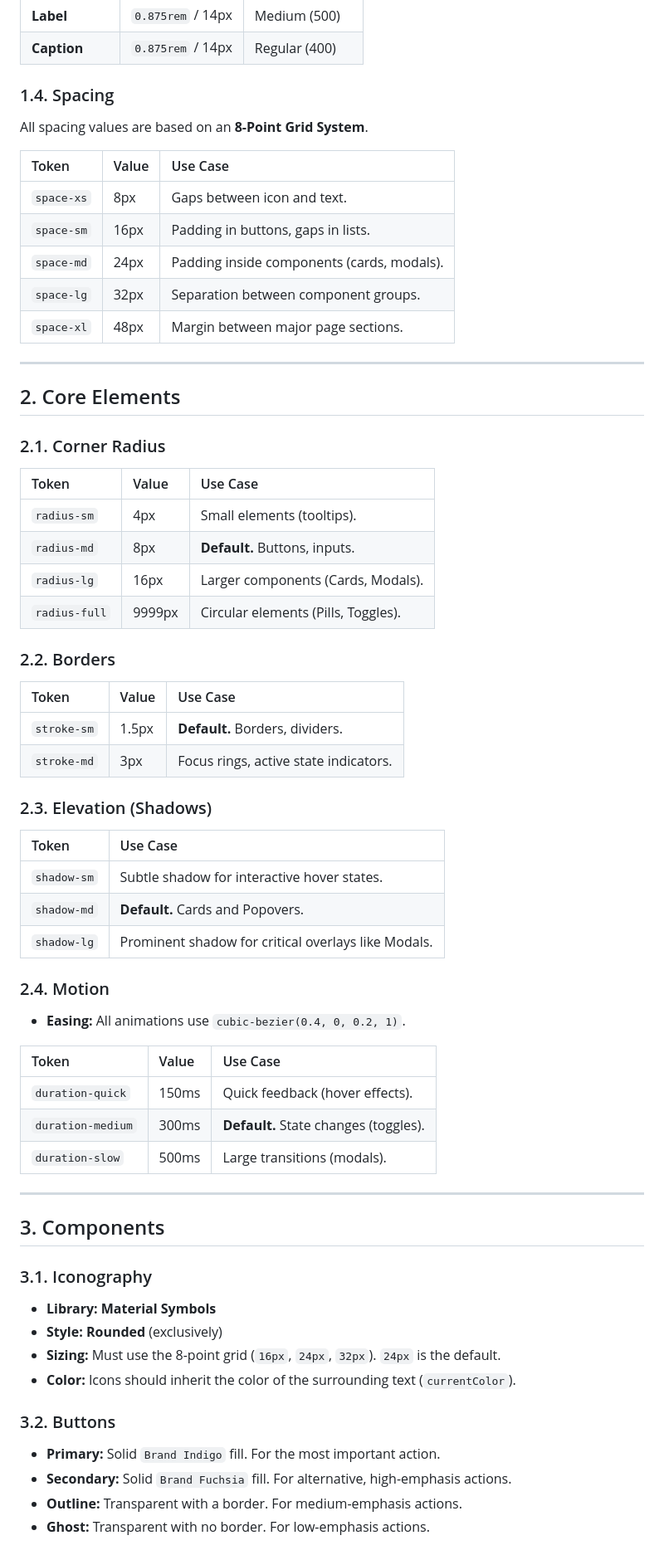
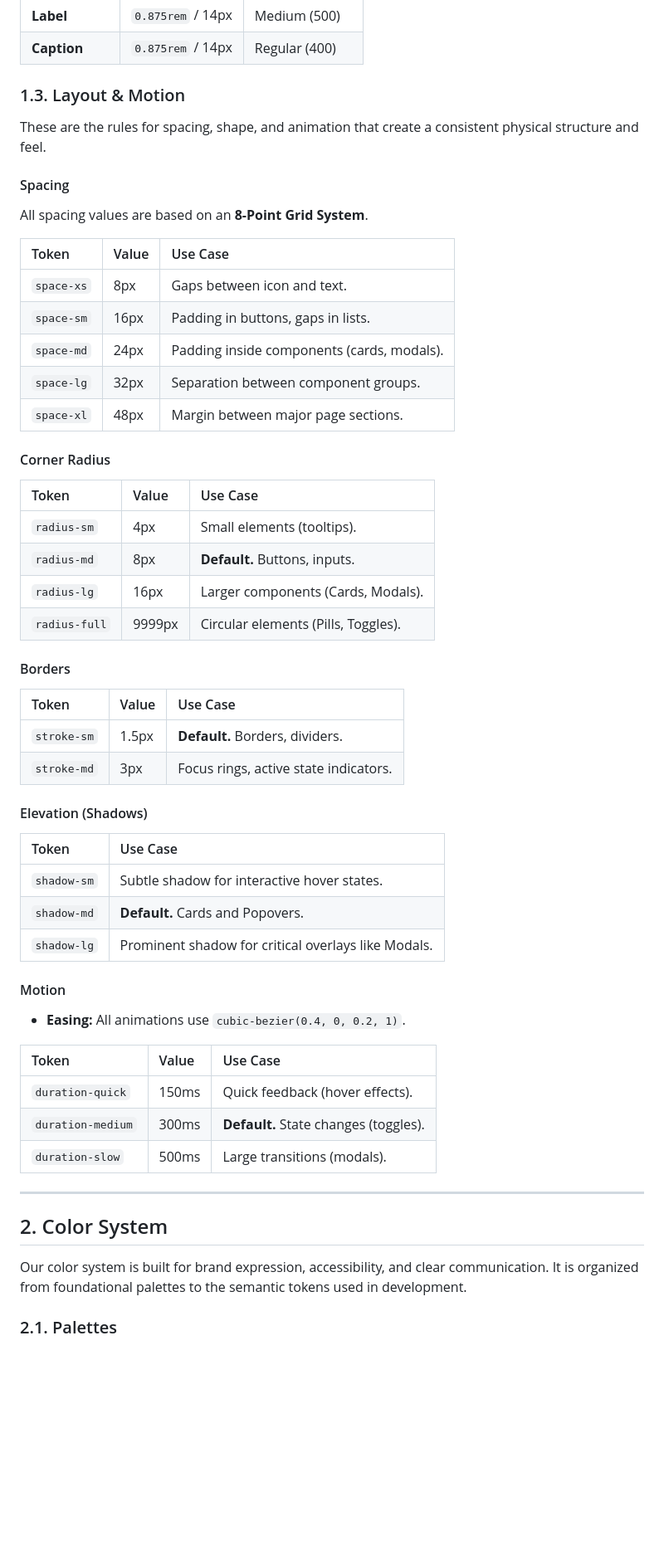
Before and after one commit to robonxt/robonxt-visual-branding-guidelines, a Markdown page: README.md, the part around the change printed below. Shown: that part at 83% size. Rendered like a GitHub page; blank space fills up the shorter version.

```diff
--- a/README.md
+++ b/README.md
@@ -110,7 +31,10 @@ The system uses a single, highly-legible font family, `Inter`.
 | **Label** | `0.875rem` / 14px | Medium (500) |
 | **Caption** | `0.875rem` / 14px | Regular (400) |
 
-### 1.4. Spacing
+### 1.3. Layout & Motion
+These are the rules for spacing, shape, and animation that create a consistent physical structure and feel.
+
+#### Spacing
 All spacing values are based on an **8-Point Grid System**.
 
 | Token | Value | Use Case |
@@ -121,12 +45,7 @@ All spacing values are based on an **8-Point Grid System**.
 | `space-lg` | 32px | Separation between component groups. |
 | `space-xl` | 48px | Margin between major page sections. |
 
----
-
-## 2. Core Elements
-
-### 2.1. Corner Radius
-
+#### Corner Radius
 | Token | Value | Use Case |
 | :--- | :--- | :--- |
 | `radius-sm` | 4px | Small elements (tooltips). |
@@ -134,22 +53,20 @@ All spacing values are based on an **8-Point Grid System**.
 | `radius-lg` | 16px | Larger components (Cards, Modals). |
 | `radius-full` | 9999px | Circular elements (Pills, Toggles). |
 
-### 2.2. Borders
-
+#### Borders
 | Token | Value | Use Case |
 | :--- | :--- | :--- |
 | `stroke-sm` | 1.5px | **Default.** Borders, dividers. |
 | `stroke-md` | 3px | Focus rings, active state indicators. |
 
-### 2.3. Elevation (Shadows)
-
+#### Elevation (Shadows)
 | Token | Use Case |
 | :--- | :--- |
 | `shadow-sm` | Subtle shadow for interactive hover states. |
 | `shadow-md` | **Default.** Cards and Popovers. |
 | `shadow-lg` | Prominent shadow for critical overlays like Modals. |
 
-### 2.4. Motion
+#### Motion
 *   **Easing:** All animations use `cubic-bezier(0.4, 0, 0.2, 1)`.
 
 | Token | Value | Use Case |
@@ -160,17 +77,9 @@ All spacing values are based on an **8-Point Grid System**.
 
 ---
 
-## 3. Components
+## 2. Color System
 
-### 3.1. Iconography
-*   **Library:** **Material Symbols**
-*   **Style:** **Rounded** (exclusively)
-*   **Sizing:** Must use the 8-point grid (`16px`, `24px`, `32px`). `24px` is the default.
-*   **Color:** Icons should inherit the color of the surrounding text (`currentColor`).
+Our color system is built for brand expression, accessibility, and clear communication. It is organized from foundational palettes to the semantic tokens used in development.
 
-### 3.2. Buttons
-*   **Primary:** Solid `Brand Indigo` fill. For the most important action.
-*   **Secondary:** Solid `Brand Fuchsia` fill. For alternative, high-emphasis actions.
-*   **Outline:** Transparent with a border. For medium-emphasis actions.
-*   **Ghost:** Transparent with no border. For low-emphasis actions.
+### 2.1. Palettes
 
```
Also changed, not shown: other parts of README.md (+107 -117 lines).
